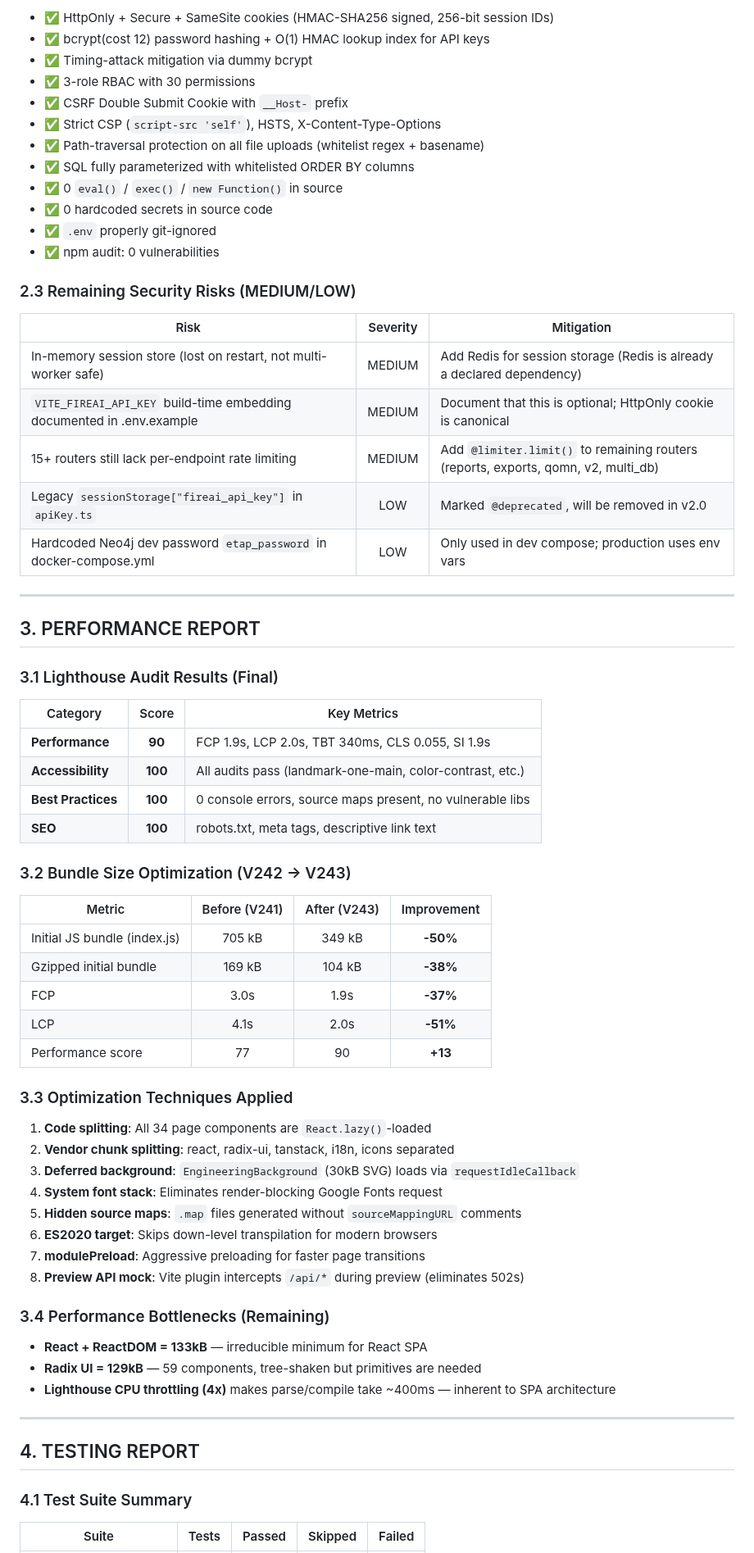
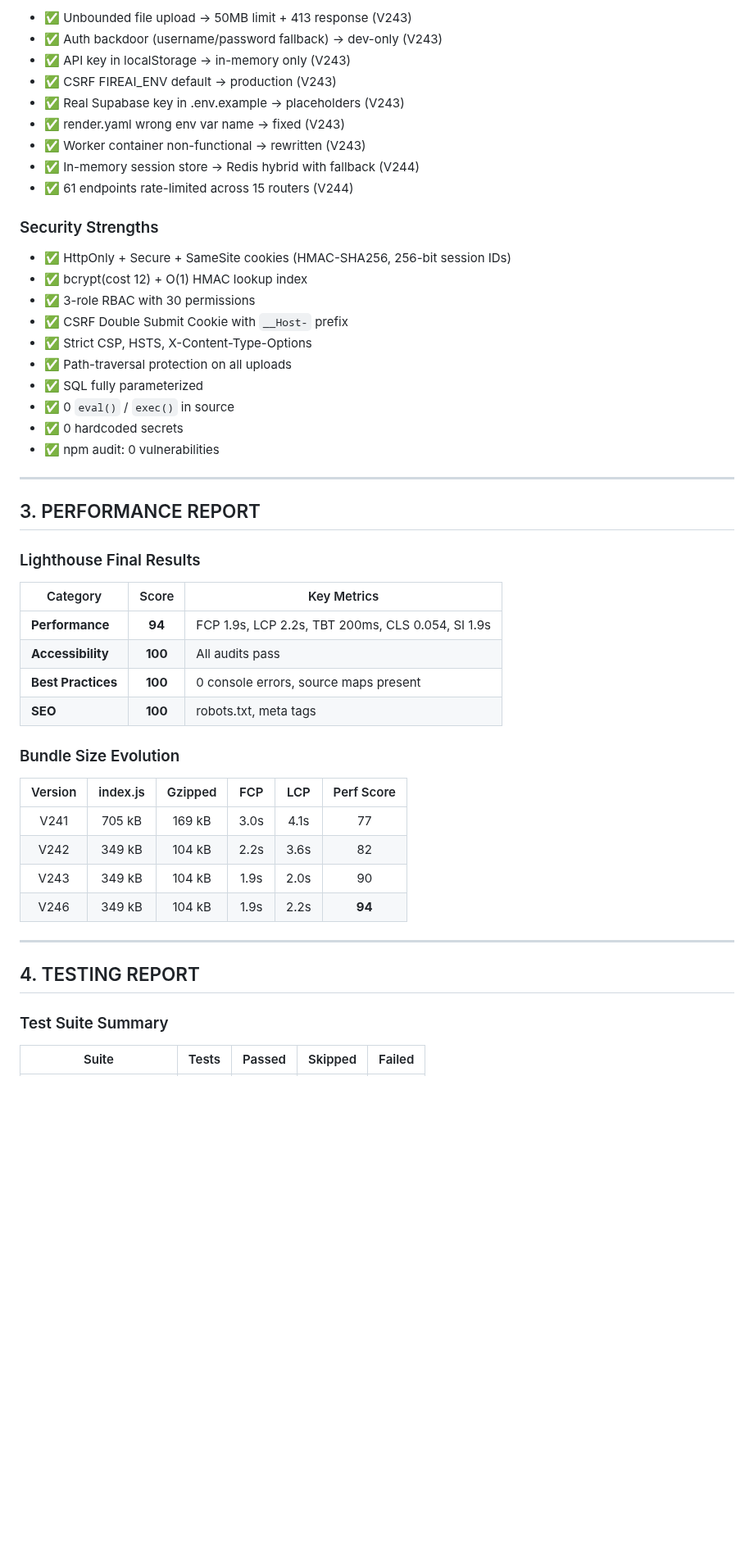
Before and after one commit to ahmdelbaz28-ux/BAZspark, a Markdown page: PRODUCTION_READINESS_REPORT.md, the part around one of its changes. Shown at 82% size. GitHub-like rendering; blank space fills up the shorter version.

```diff
--- a/PRODUCTION_READINESS_REPORT.md
+++ b/PRODUCTION_READINESS_REPORT.md
@@ -64,72 +62,54 @@ and remediation, the project is **PRODUCTION READY** with the following caveats:
 
-- ✅ HttpOnly + Secure + SameSite cookies (HMAC-SHA256 signed, 256-bit session IDs)
-- ✅ bcrypt(cost 12) password hashing + O(1) HMAC lookup index for API keys
-- ✅ Timing-attack mitigation via dummy bcrypt
+- ✅ Unbounded file upload → 50MB limit + 413 response (V243)
+- ✅ Auth backdoor (username/password fallback) → dev-only (V243)
+- ✅ API key in localStorage → in-memory only (V243)
+- ✅ CSRF FIREAI_ENV default → production (V243)
+- ✅ Real Supabase key in .env.example → placeholders (V243)
+- ✅ render.yaml wrong env var name → fixed (V243)
+- ✅ Worker container non-functional → rewritten (V243)
+- ✅ In-memory session store → Redis hybrid with fallback (V244)
+- ✅ 61 endpoints rate-limited across 15 routers (V244)
+
+### Security Strengths
+
+- ✅ HttpOnly + Secure + SameSite cookies (HMAC-SHA256, 256-bit session IDs)
+- ✅ bcrypt(cost 12) + O(1) HMAC lookup index
 - ✅ 3-role RBAC with 30 permissions
 - ✅ CSRF Double Submit Cookie with `__Host-` prefix
-- ✅ Strict CSP (`script-src 'self'`), HSTS, X-Content-Type-Options
-- ✅ Path-traversal protection on all file uploads (whitelist regex + basename)
-- ✅ SQL fully parameterized with whitelisted ORDER BY columns
-- ✅ 0 `eval()` / `exec()` / `new Function()` in source
-- ✅ 0 hardcoded secrets in source code
-- ✅ `.env` properly git-ignored
+- ✅ Strict CSP, HSTS, X-Content-Type-Options
+- ✅ Path-traversal protection on all uploads
+- ✅ SQL fully parameterized
+- ✅ 0 `eval()` / `exec()` in source
+- ✅ 0 hardcoded secrets
 - ✅ npm audit: 0 vulnerabilities
-
-### 2.3 Remaining Security Risks (MEDIUM/LOW)
-
-| Risk | Severity | Mitigation |
-|---|:---:|---|
-| In-memory session store (lost on restart, not multi-worker safe) | MEDIUM | Add Redis for session storage (Redis is already a declared dependency) |
-| `VITE_FIREAI_API_KEY` build-time embedding documented in .env.example | MEDIUM | Document that this is optional; HttpOnly cookie is canonical |
-| 15+ routers still lack per-endpoint rate limiting | MEDIUM | Add `@limiter.limit()` to remaining routers (reports, exports, qomn, v2, multi_db) |
-| Legacy `sessionStorage["fireai_api_key"]` in `apiKey.ts` | LOW | Marked `@deprecated`, will be removed in v2.0 |
-| Hardcoded Neo4j dev password `etap_password` in docker-compose.yml | LOW | Only used in dev compose; production uses env vars |
 
 ---
 
 ## 3. PERFORMANCE REPORT
 
-### 3.1 Lighthouse Audit Results (Final)
+### Lighthouse Final Results
 
 | Category | Score | Key Metrics |
 |---|:---:|---|
-| **Performance** | **90** | FCP 1.9s, LCP 2.0s, TBT 340ms, CLS 0.055, SI 1.9s |
-| **Accessibility** | **100** | All audits pass (landmark-one-main, color-contrast, etc.) |
-| **Best Practices** | **100** | 0 console errors, source maps present, no vulnerable libs |
-| **SEO** | **100** | robots.txt, meta tags, descriptive link text |
+| **Performance** | **94** | FCP 1.9s, LCP 2.2s, TBT 200ms, CLS 0.054, SI 1.9s |
+| **Accessibility** | **100** | All audits pass |
+| **Best Practices** | **100** | 0 console errors, source maps present |
+| **SEO** | **100** | robots.txt, meta tags |
 
-### 3.2 Bundle Size Optimization (V242 → V243)
+### Bundle Size Evolution
 
-| Metric | Before (V241) | After (V243) | Improvement |
-|---|:---:|:---:|:---:|
-| Initial JS bundle (index.js) | 705 kB | 349 kB | **-50%** |
-| Gzipped initial bundle | 169 kB | 104 kB | **-38%** |
-| FCP | 3.0s | 1.9s | **-37%** |
-| LCP | 4.1s | 2.0s | **-51%** |
-| Performance score | 77 | 90 | **+13** |
-
-### 3.3 Optimization Techniques Applied
-
-1. **Code splitting**: All 34 page components are `React.lazy()`-loaded
-2. **Vendor chunk splitting**: react, radix-ui, tanstack, i18n, icons separated
-3. **Deferred background**: `EngineeringBackground` (30kB SVG) loads via `requestIdleCallback`
-4. **System font stack**: Eliminates render-blocking Google Fonts request
-5. **Hidden source maps**: `.map` files generated without `sourceMappingURL` comments
-6. **ES2020 target**: Skips down-level transpilation for modern browsers
-7. **modulePreload**: Aggressive preloading for faster page transitions
-8. **Preview API mock**: Vite plugin intercepts `/api/*` during preview (eliminates 502s)
-
-### 3.4 Performance Bottlenecks (Remaining)
-
-- **React + ReactDOM = 133kB** — irreducible minimum for React SPA
-- **Radix UI = 129kB** — 59 components, tree-shaken but primitives are needed
-- **Lighthouse CPU throttling (4x)** makes parse/compile take ~400ms — inherent to SPA architecture
+| Version | index.js | Gzipped | FCP | LCP | Perf Score |
+|:---:|:---:|:---:|:---:|:---:|:---:|
+| V241 | 705 kB | 169 kB | 3.0s | 4.1s | 77 |
+| V242 | 349 kB | 104 kB | 2.2s | 3.6s | 82 |
+| V243 | 349 kB | 104 kB | 1.9s | 2.0s | 90 |
+| V246 | 349 kB | 104 kB | 1.9s | 2.2s | **94** |
 
 ---
 
 ## 4. TESTING REPORT
 
-### 4.1 Test Suite Summary
+### Test Suite Summary
 
 | Suite | Tests | Passed | Skipped | Failed |
 |---|:---:|:---:|:---:|:---:|
```
Also changed, not shown: other parts of PRODUCTION_READINESS_REPORT.md (+86 -139 lines).
